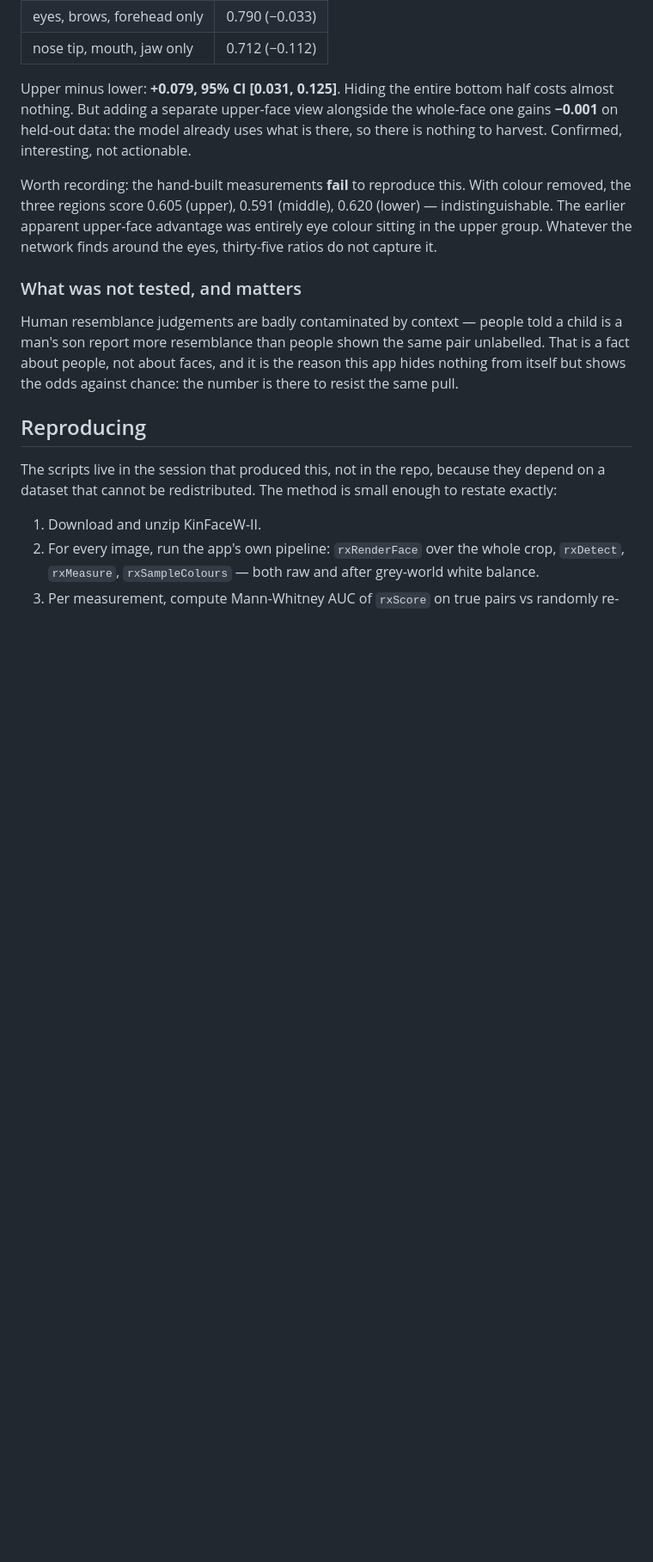
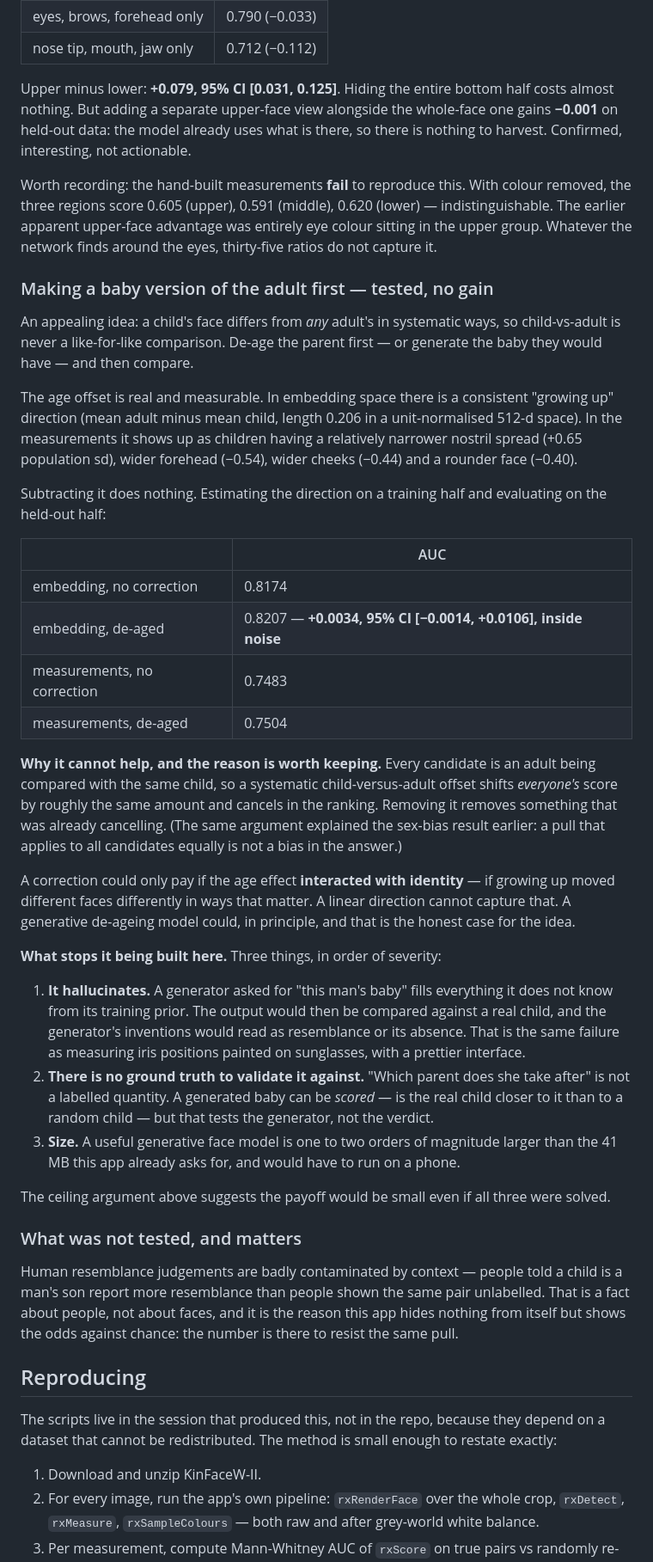
Before and after one commit to oopra/Resembler, a Markdown page: tools/README-calibration.md, the part around the change. Shown at 86% size. Drawn GitHub-style; blank space fills up the shorter version.

Commit message:
Record a negative result: de-ageing before comparing gains nothing
Proposed: make a baby version of the adult first, then compare, so the
age gap stops being a confound. The principle is sound and the confound
is real -- there is a consistent 'growing up' direction in embedding
space (length 0.206), and in the measurements children show a relatively
narrower nostril spread (+0.65 sd), wider forehead (-0.54) and rounder
face (-0.40).

Subtracting it does nothing. Direction estimated on a training half,
evaluated held out: embedding 0.8174 -> 0.8207, which is +0.0034 with a
95% CI of [-0.0014, +0.0106] -- inside noise. Measurements 0.7483 ->
0.7504, likewise.

The reason is worth keeping, because it is the same reason the sex-bias
hypothesis died earlier: every candidate is an adult compared with the
same child, so a systematic child-versus-adult offset shifts everyone by
about the same amount and cancels in the ranking. Removing it removes
something that was already cancelling. A correction could only pay if the
age effect interacted with identity, which a linear direction cannot
capture.

No code change -- this is a negative result, documented in
tools/README-calibration.md so it is not retried blind, along with why
the generative version is not worth building here: it hallucinates, there
is no ground truth to validate it against, and a useful generator is one
to two orders of magnitude larger than the 41 MB this app already asks
for.

Co-Authored-By: Claude Opus 5 <noreply@anthropic.com>
Claude-Session: https://claude.ai/code/session_01VRmMg6VattFW7aD67FB29n

```diff
--- a/tools/README-calibration.md
+++ b/tools/README-calibration.md
@@ -324,6 +324,51 @@ three regions score 0.605 (upper), 0.591 (middle), 0.620 (lower) — indistingui
 apparent upper-face advantage was entirely eye colour sitting in the upper group. Whatever the
 network finds around the eyes, thirty-five ratios do not capture it.
 
+### Making a baby version of the adult first — tested, no gain
+
+An appealing idea: a child's face differs from *any* adult's in systematic ways, so child-vs-adult is
+never a like-for-like comparison. De-age the parent first — or generate the baby they would have —
+and then compare.
+
+The age offset is real and measurable. In embedding space there is a consistent "growing up"
+direction (mean adult minus mean child, length 0.206 in a unit-normalised 512-d space). In the
+measurements it shows up as children having a relatively narrower nostril spread (+0.65 population
+sd), wider forehead (−0.54), wider cheeks (−0.44) and a rounder face (−0.40).
+
+Subtracting it does nothing. Estimating the direction on a training half and evaluating on the
+held-out half:
+
+| | AUC |
+| --- | --- |
+| embedding, no correction | 0.8174 |
+| embedding, de-aged | 0.8207 — **+0.0034, 95% CI [−0.0014, +0.0106], inside noise** |
+| measurements, no correction | 0.7483 |
+| measurements, de-aged | 0.7504 |
+
+**Why it cannot help, and the reason is worth keeping.** Every candidate is an adult being compared
+with the same child, so a systematic child-versus-adult offset shifts *everyone's* score by roughly
+the same amount and cancels in the ranking. Removing it removes something that was already cancelling.
+(The same argument explained the sex-bias result earlier: a pull that applies to all candidates
+equally is not a bias in the answer.)
+
+A correction could only pay if the age effect **interacted with identity** — if growing up moved
+different faces differently in ways that matter. A linear direction cannot capture that. A generative
+de-ageing model could, in principle, and that is the honest case for the idea.
+
+**What stops it being built here.** Three things, in order of severity:
+
+1. **It hallucinates.** A generator asked for "this man's baby" fills everything it does not know
+   from its training prior. The output would then be compared against a real child, and the
+   generator's inventions would read as resemblance or its absence. That is the same failure as
+   measuring iris positions painted on sunglasses, with a prettier interface.
+2. **There is no ground truth to validate it against.** "Which parent does she take after" is not a
+   labelled quantity. A generated baby can be *scored* — is the real child closer to it than to a
+   random child — but that tests the generator, not the verdict.
+3. **Size.** A useful generative face model is one to two orders of magnitude larger than the 41 MB
+   this app already asks for, and would have to run on a phone.
+
+The ceiling argument above suggests the payoff would be small even if all three were solved.
+
 ### What was not tested, and matters
 
 Human resemblance judgements are badly contaminated by context — people told a child is a man's son
```
